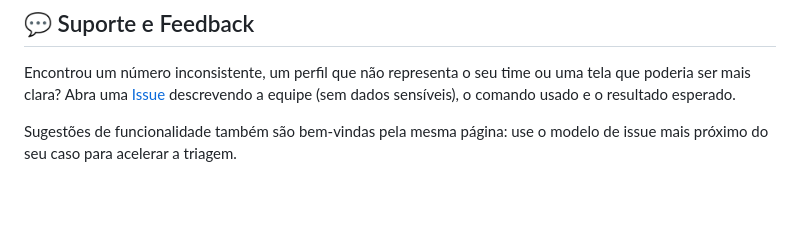
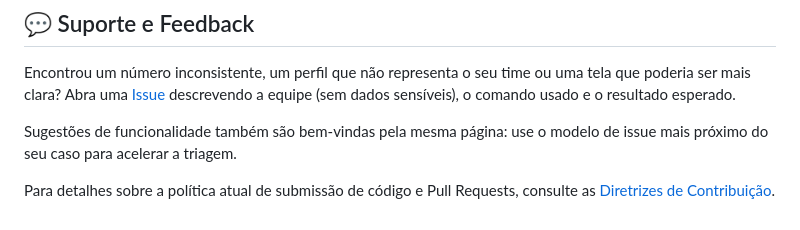
Before and after one commit to LuisCarlosLopes/ado-team-compass, a Markdown page: README.md, the part around the change. GitHub-like rendering; blank space fills up the shorter version.

Commit message:
docs: adicionar diretrizes de contribuicao e template de pull request

```diff
--- a/README.md
+++ b/README.md
@@ -143,3 +143,5 @@ Em geral, não. Significa que faltou algum dado no board — item sem horas, est
 Encontrou um número inconsistente, um perfil que não representa o seu time ou uma tela que poderia ser mais clara? Abra uma [Issue](https://github.com/LuisCarlosLopes/ado-team-compass/issues) descrevendo a equipe (sem dados sensíveis), o comando usado e o resultado esperado.
 
 Sugestões de funcionalidade também são bem-vindas pela mesma página: use o modelo de issue mais próximo do seu caso para acelerar a triagem.
+
+Para detalhes sobre a política atual de submissão de código e Pull Requests, consulte as [Diretrizes de Contribuição](CONTRIBUTING.md).
```
Also changed, not shown: .github/pull_request_template.md (added, +4 -0 lines), CONTRIBUTING.md (added, +31 -0 lines).
